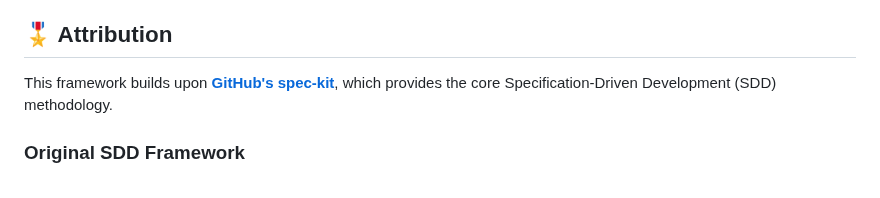
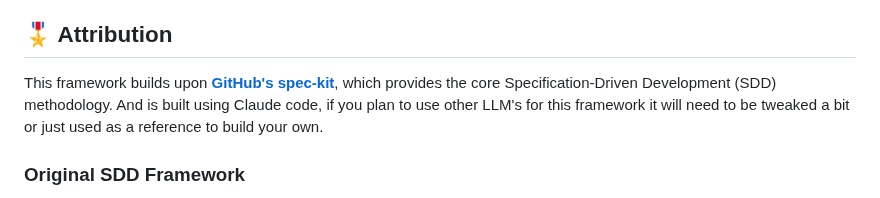
Before and after one commit to kelleysd-apps/sdd-agentic-framework, a Markdown page: README.md, the part around the change. Drawn GitHub-style.

```diff
--- a/README.md
+++ b/README.md
@@ -4,7 +4,7 @@ A constitutional AI development framework that enforces specification-driven dev
 
 ## 🎖️ Attribution
 
-This framework builds upon **[GitHub's spec-kit](https://github.com/github/spec-kit)**, which provides the core Specification-Driven Development (SDD) methodology.
+This framework builds upon **[GitHub's spec-kit](https://github.com/github/spec-kit)**, which provides the core Specification-Driven Development (SDD) methodology. And is built using Claude code, if you plan to use other LLM's for this framework it will need to be tweaked a bit or just used as a reference to build your own.
 
 ### Original SDD Framework
 - **spec-kit by GitHub** - The foundational SDD approach, templates, and workflow automation
```
